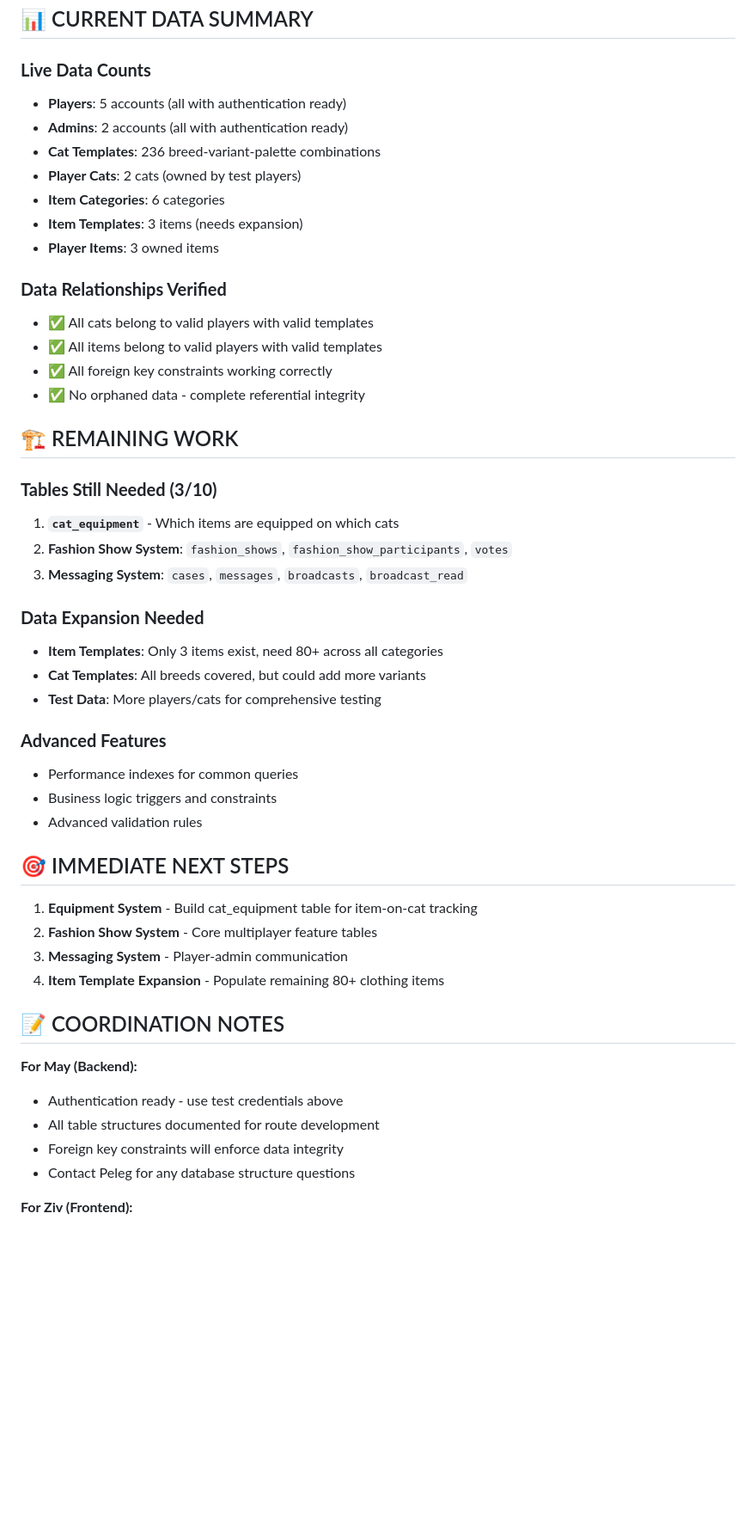
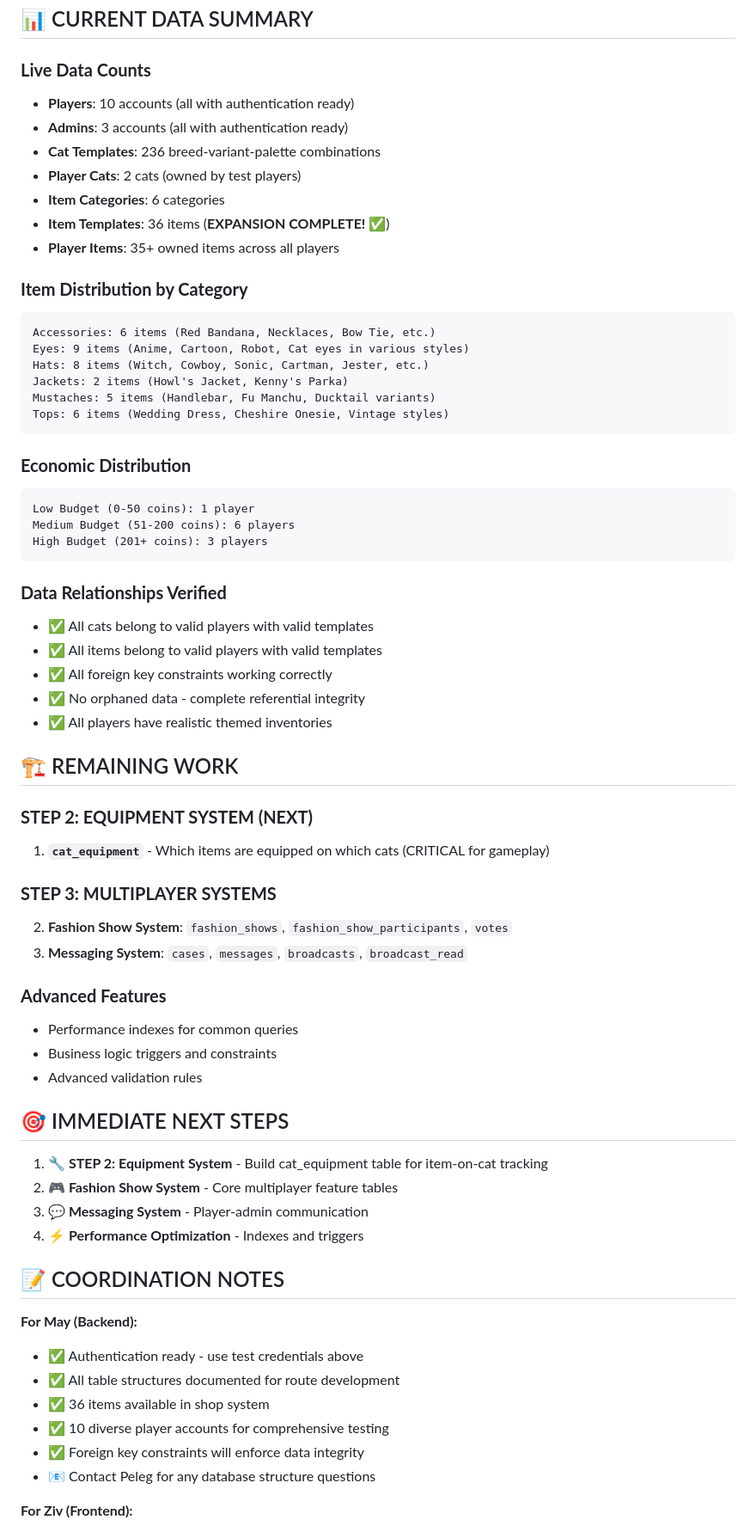
Before and after one commit to zivcroitoru/catwalk-server, a Markdown page: database/database-status.md, the part around one of its changes. Shown at 86% size. Drawn GitHub-style; blank space fills up the shorter version.

````diff
--- a/database/database-status.md
+++ b/database/database-status.md
@@ -117,31 +131,46 @@ const updateLoginQuery = "UPDATE players SET last_logged_in = CURRENT_TIMESTAMP
 ## 📊 CURRENT DATA SUMMARY
 
 ### **Live Data Counts**
-- **Players**: 5 accounts (all with authentication ready)
-- **Admins**: 2 accounts (all with authentication ready)
+- **Players**: 10 accounts (all with authentication ready)
+- **Admins**: 3 accounts (all with authentication ready)
 - **Cat Templates**: 236 breed-variant-palette combinations
 - **Player Cats**: 2 cats (owned by test players)
 - **Item Categories**: 6 categories
-- **Item Templates**: 3 items (needs expansion)
-- **Player Items**: 3 owned items
+- **Item Templates**: 36 items (**EXPANSION COMPLETE! ✅**)
+- **Player Items**: 35+ owned items across all players
+
+### **Item Distribution by Category**
+```
+Accessories: 6 items (Red Bandana, Necklaces, Bow Tie, etc.)
+Eyes: 9 items (Anime, Cartoon, Robot, Cat eyes in various styles)
+Hats: 8 items (Witch, Cowboy, Sonic, Cartman, Jester, etc.)
+Jackets: 2 items (Howl's Jacket, Kenny's Parka)
+Mustaches: 5 items (Handlebar, Fu Manchu, Ducktail variants)
+Tops: 6 items (Wedding Dress, Cheshire Onesie, Vintage styles)
+```
+
+### **Economic Distribution**
+```
+Low Budget (0-50 coins): 1 player
+Medium Budget (51-200 coins): 6 players
+High Budget (201+ coins): 3 players
+```
 
 ### **Data Relationships Verified**
 - ✅ All cats belong to valid players with valid templates
 - ✅ All items belong to valid players with valid templates
 - ✅ All foreign key constraints working correctly
 - ✅ No orphaned data - complete referential integrity
+- ✅ All players have realistic themed inventories
 
 ## 🏗️ REMAINING WORK
 
-### **Tables Still Needed (3/10)**
-1. **`cat_equipment`** - Which items are equipped on which cats
+### **STEP 2: EQUIPMENT SYSTEM (NEXT)**
+1. **`cat_equipment`** - Which items are equipped on which cats (CRITICAL for gameplay)
+
+### **STEP 3: MULTIPLAYER SYSTEMS**
 2. **Fashion Show System**: `fashion_shows`, `fashion_show_participants`, `votes`
 3. **Messaging System**: `cases`, `messages`, `broadcasts`, `broadcast_read`
-
-### **Data Expansion Needed**
-- **Item Templates**: Only 3 items exist, need 80+ across all categories
-- **Cat Templates**: All breeds covered, but could add more variants
-- **Test Data**: More players/cats for comprehensive testing
 
 ### **Advanced Features**
 - Performance indexes for common queries
@@ -150,17 +179,19 @@ const updateLoginQuery = "UPDATE players SET last_logged_in = CURRENT_TIMESTAMP
 
 ## 🎯 IMMEDIATE NEXT STEPS
 
-1. **Equipment System** - Build cat_equipment table for item-on-cat tracking
-2. **Fashion Show System** - Core multiplayer feature tables
-3. **Messaging System** - Player-admin communication
-4. **Item Template Expansion** - Populate remaining 80+ clothing items
+1. **🔧 STEP 2: Equipment System** - Build cat_equipment table for item-on-cat tracking
+2. **🎮 Fashion Show System** - Core multiplayer feature tables
+3. **💬 Messaging System** - Player-admin communication
+4. **⚡ Performance Optimization** - Indexes and triggers
 
 ## 📝 COORDINATION NOTES
 
 **For May (Backend):**
-- Authentication ready - use test credentials above
-- All table structures documented for route development
-- Foreign key constraints will enforce data integrity
-- Contact Peleg for any database structure questions
+- ✅ Authentication ready - use test credentials above
+- ✅ All table structures documented for route development
+- ✅ 36 items available in shop system
+- ✅ 10 diverse player accounts for comprehensive testing
+- ✅ Foreign key constraints will enforce data integrity
+- 📧 Contact Peleg for any database structure questions
 
 **For Ziv (Frontend):**
````
Also changed, not shown: other parts of database/database-status.md (+38 -22 lines).
